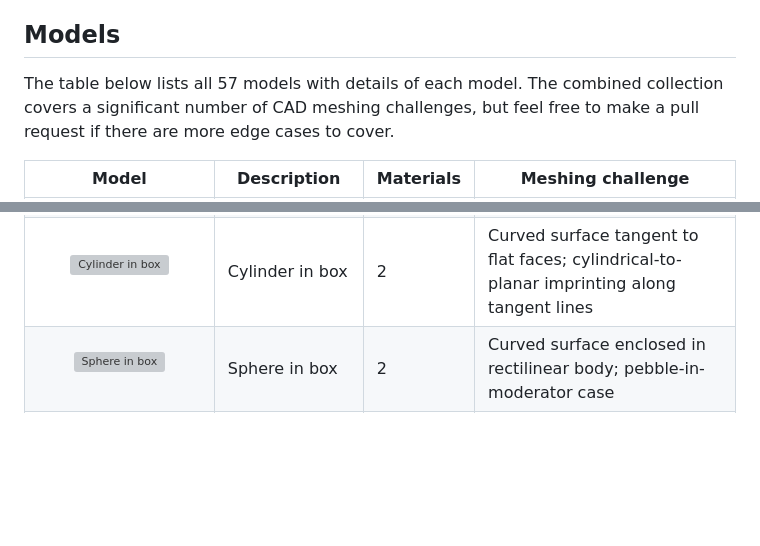
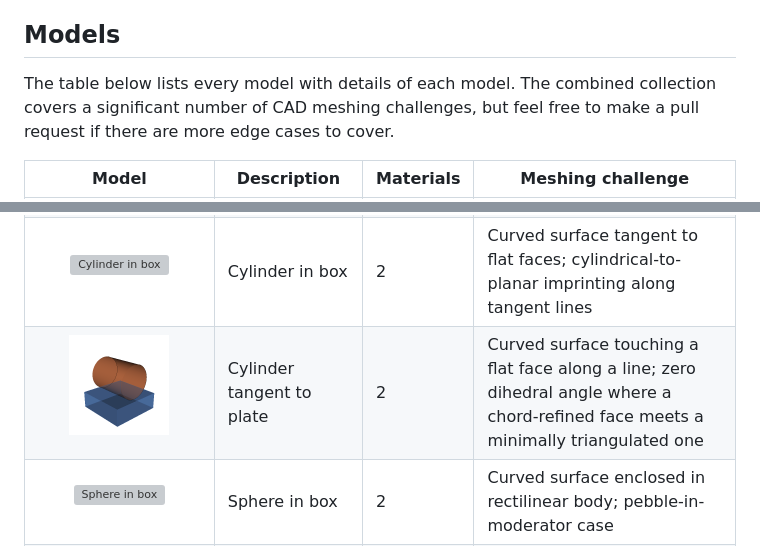
Before and after one commit to fusion-energy/model_benchmark_zoo, a Markdown page: README.md, 2 parts joined by grey strips. GitHub-like rendering; pictures changed too: images/cylinder_tangent_to_plate.png (added); blank space fills up the shorter version; grey boxes are pictures that could not be loaded.

```diff
--- a/README.md
+++ b/README.md
@@ -25,7 +25,7 @@ The repository then grew into a way to test my DAGMC geometry making package [ca
 
 ## Models
 
-The table below lists all 57 models with details of each model. The combined collection covers a significant number of CAD meshing challenges, but feel free to make a pull request if there are more edge cases to cover.
+The table below lists every model with details of each model. The combined collection covers a significant number of CAD meshing challenges, but feel free to make a pull request if there are more edge cases to cover.
 
 | Model | Description | Materials | Meshing challenge |
 |---|---|---|---|
@@ -56,6 +56,7 @@ The table below lists all 57 models with details of each model. The combined col
 | <p align="center"><img src="images/thin_walled_cylinder.png" alt="Thin-walled cylinder" width="100"></p> | Thin-walled cylinder | 1 | Cylindrical thin shell; element quality in narrow annular gap between concentric surfaces |
 | <p align="center"><img src="images/nestedsphere.png" width="100"></p> | Nested sphere | 2 | Concentric curved shells requiring conformal surface meshes at the shared interface |
 | <p align="center"><img src="images/cylinder_in_box.png" alt="Cylinder in box" width="100"></p> | Cylinder in box | 2 | Curved surface tangent to flat faces; cylindrical-to-planar imprinting along tangent lines |
+| <p align="center"><img src="images/cylinder_tangent_to_plate.png" alt="Cylinder tangent to plate" width="100"></p> | Cylinder tangent to plate | 2 | Curved surface touching a flat face along a line; zero dihedral angle where a chord-refined face meets a minimally triangulated one |
 | <p align="center"><img src="images/sphere_in_box.png" alt="Sphere in box" width="100"></p> | Sphere in box | 2 | Curved surface enclosed in rectilinear body; pebble-in-moderator case |
 | <p align="center"><img src="images/cross_junction.png" alt="Cross junction" width="100"></p> | Cross junction | 2 | Four-way body contact; non-coincident face imprinting at 4 re-entrant corners |
 | <p align="center"><img src="images/t_junction.png" alt="T-junction" width="100"></p> | T-junction | 2 | Right-angle body contact; non-coincident face imprinting at a partial shared surface |
```
Also changed, not shown: 6 other files.
